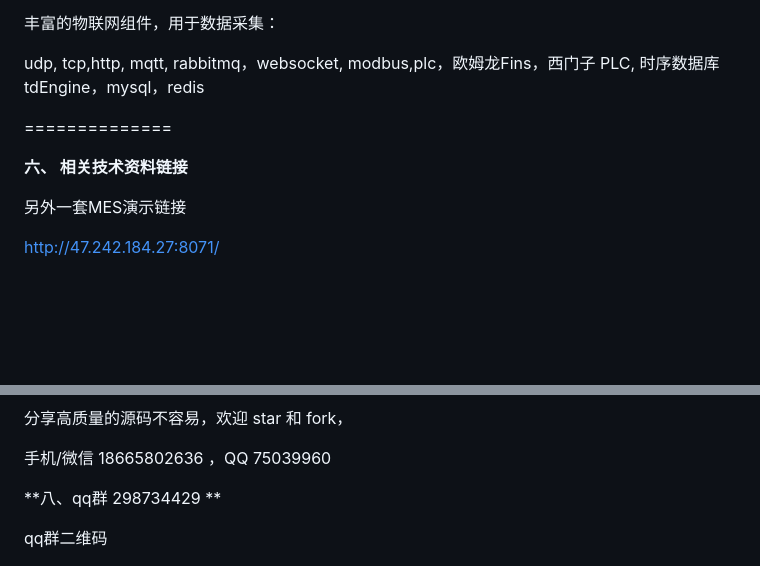
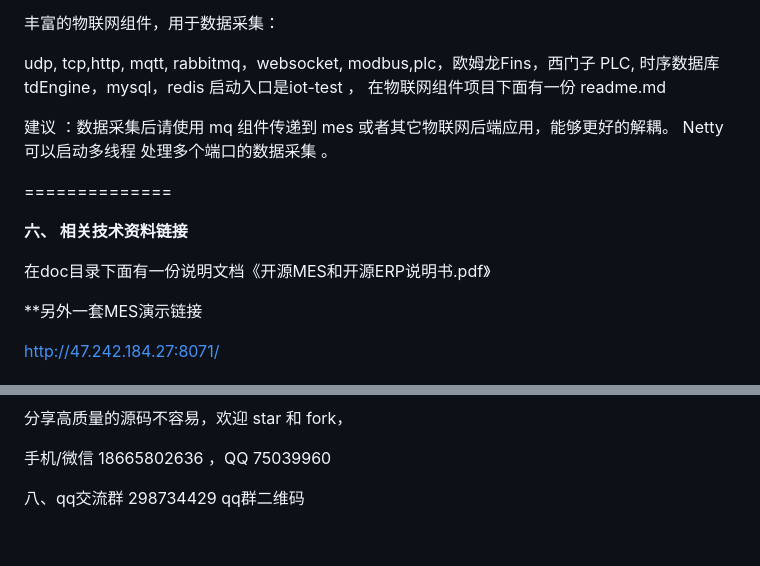
Before and after one commit to dreamer888/hm-MES., a Markdown page: readme.md, 2 parts joined by grey strips. Rendered like a GitHub page; blank space fills up the shorter version.

Commit message:
update readme.md.
Signed-off-by: imcoder <2219992847@qq.com>

```diff
--- a/readme.md
+++ b/readme.md
@@ -111,12 +111,20 @@ http://erp.dreammm.net
 
 udp, tcp,http, mqtt, rabbitmq，websocket, modbus,plc，欧姆龙Fins，西门子 PLC,
 时序数据库tdEngine，mysql，redis
+启动入口是iot-test ，
+在物联网组件项目下面有一份 readme.md
+
+建议 ：数据采集后请使用 mq 组件传递到 mes 或者其它物联网后端应用，能够更好的解耦。
+Netty 可以启动多线程 处理多个端口的数据采集 。
 
 ==============
 
 **六、 相关技术资料链接**
 
-另外一套MES演示链接
+在doc目录下面有一份说明文档《开源MES和开源ERP说明书.pdf》
+
+
+**另外一套MES演示链接
 
 http://47.242.184.27:8071/
 
@@ -148,8 +156,7 @@ https://www.echartsjs.com/zh/api.html#echarts
 
 手机/微信 18665802636 ，QQ 75039960
 
-**八、qq群 298734429 **
-
+八、qq交流群 298734429
 qq群二维码
 
 ![输入图片说明](images/image-qq%E7%BE%A4%E4%BA%8C%E7%BB%B4%E7%A0%81.png)
```
